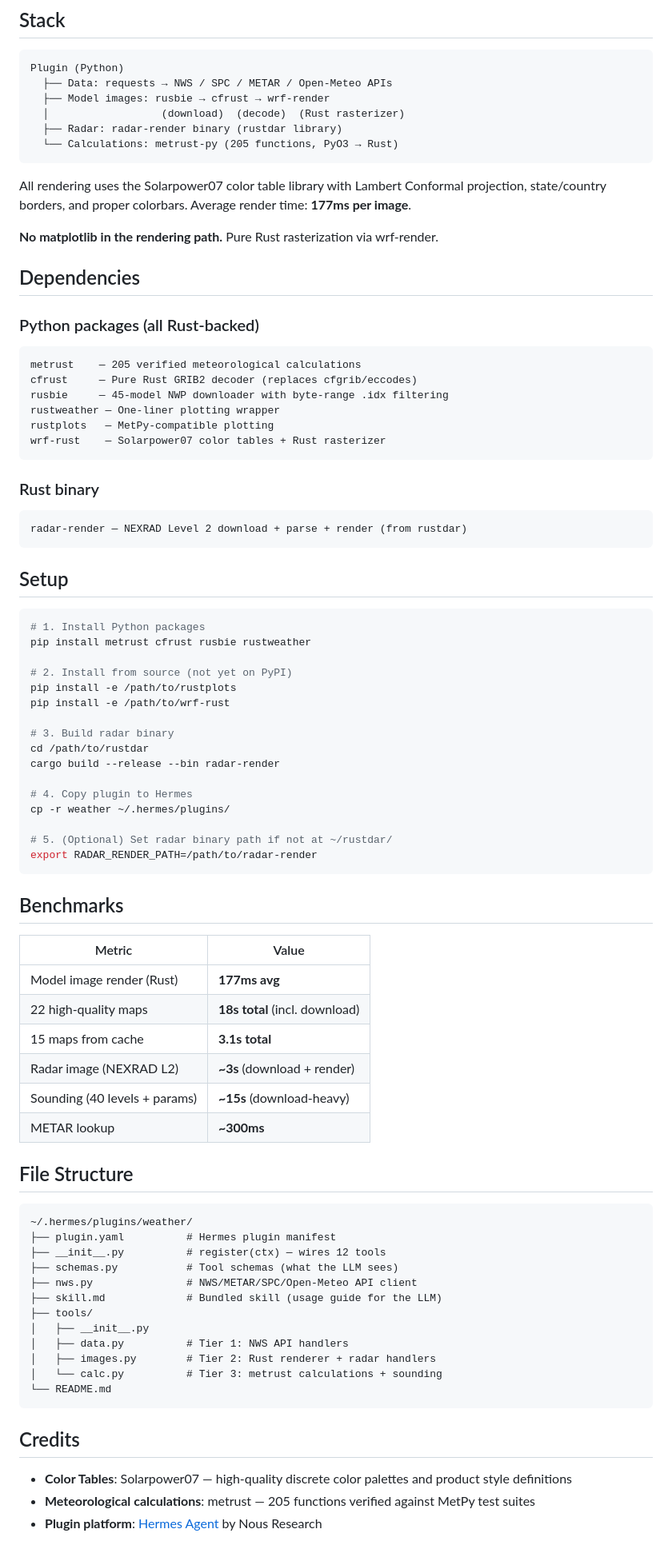
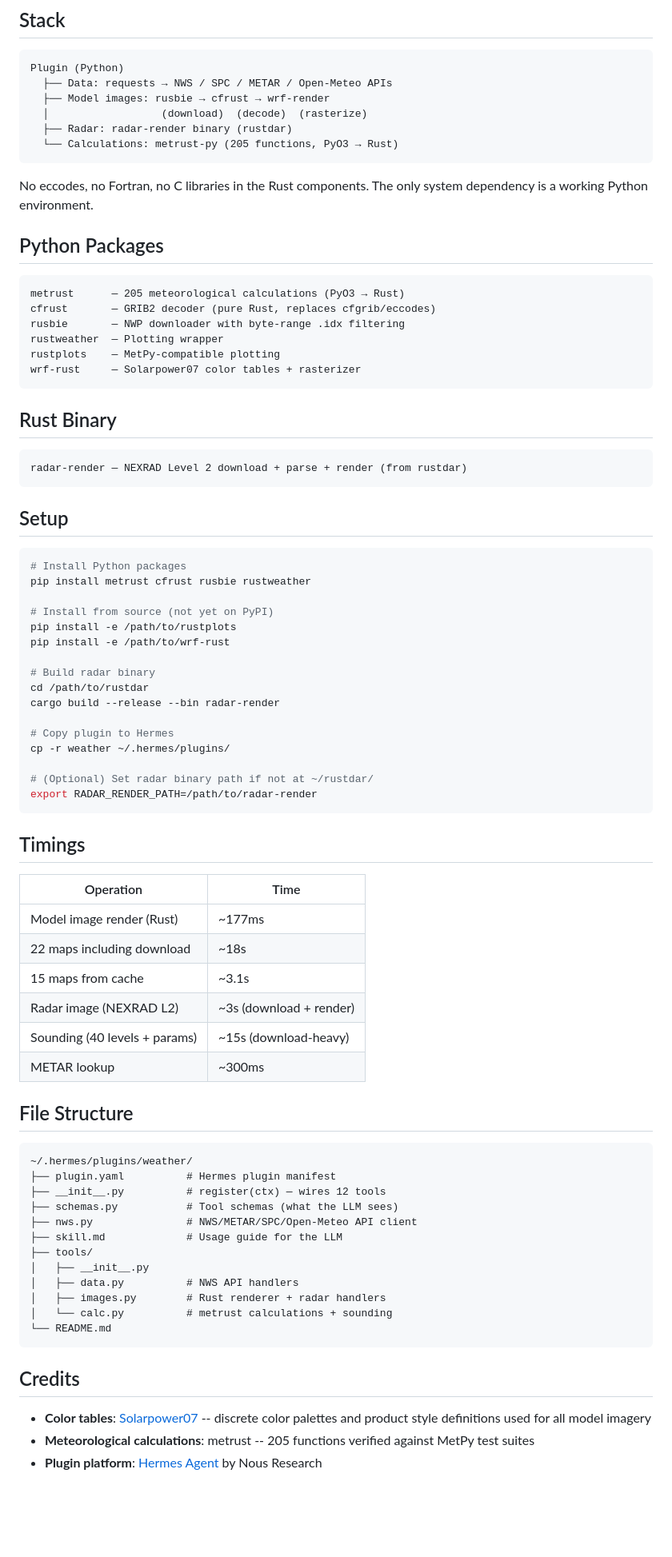
Before and after one commit to FahrenheitResearch/hermes-weather-plugin, a Markdown page: README.md, the part around one of its changes. Shown at 80% size. Drawn GitHub-style; blank space fills up the shorter version.

````diff
--- a/README.md
+++ b/README.md
@@ -78,28 +72,26 @@ The `wx_sounding` tool downloads pressure-level data and computes:
 Plugin (Python)
   ├── Data: requests → NWS / SPC / METAR / Open-Meteo APIs
   ├── Model images: rusbie → cfrust → wrf-render
-  │                  (download)  (decode)  (Rust rasterizer)
-  ├── Radar: radar-render binary (rustdar library)
+  │                  (download)  (decode)  (rasterize)
+  ├── Radar: radar-render binary (rustdar)
   └── Calculations: metrust-py (205 functions, PyO3 → Rust)
 ```
 
-All rendering uses the Solarpower07 color table library with Lambert Conformal projection, state/country borders, and proper colorbars. Average render time: **177ms per image**.
+No eccodes, no Fortran, no C libraries in the Rust components. The only system dependency is a working Python environment.
 
-**No matplotlib in the rendering path.** Pure Rust rasterization via wrf-render.
+## Python Packages
 
-## Dependencies
-
-### Python packages (all Rust-backed)
 ```
-metrust    — 205 verified meteorological calculations
-cfrust     — Pure Rust GRIB2 decoder (replaces cfgrib/eccodes)
-rusbie     — 45-model NWP downloader with byte-range .idx filtering
-rustweather — One-liner plotting wrapper
-rustplots   — MetPy-compatible plotting
-wrf-rust    — Solarpower07 color tables + Rust rasterizer
+metrust      — 205 meteorological calculations (PyO3 → Rust)
+cfrust       — GRIB2 decoder (pure Rust, replaces cfgrib/eccodes)
+rusbie       — NWP downloader with byte-range .idx filtering
+rustweather  — Plotting wrapper
+rustplots    — MetPy-compatible plotting
+wrf-rust     — Solarpower07 color tables + rasterizer
 ```
 
-### Rust binary
+## Rust Binary
+
 ```
 radar-render — NEXRAD Level 2 download + parse + render (from rustdar)
 ```
@@ -107,34 +99,34 @@ radar-render — NEXRAD Level 2 download + parse + render (from rustdar)
 ## Setup
 
 ```bash
-# 1. Install Python packages
+# Install Python packages
 pip install metrust cfrust rusbie rustweather
 
-# 2. Install from source (not yet on PyPI)
+# Install from source (not yet on PyPI)
 pip install -e /path/to/rustplots
 pip install -e /path/to/wrf-rust
 
-# 3. Build radar binary
+# Build radar binary
 cd /path/to/rustdar
 cargo build --release --bin radar-render
 
-# 4. Copy plugin to Hermes
+# Copy plugin to Hermes
 cp -r weather ~/.hermes/plugins/
 
-# 5. (Optional) Set radar binary path if not at ~/rustdar/
+# (Optional) Set radar binary path if not at ~/rustdar/
 export RADAR_RENDER_PATH=/path/to/radar-render
 ```
 
-## Benchmarks
+## Timings
 
-| Metric | Value |
-|--------|-------|
-| Model image render (Rust) | **177ms avg** |
-| 22 high-quality maps | **18s total** (incl. download) |
-| 15 maps from cache | **3.1s total** |
-| Radar image (NEXRAD L2) | **~3s** (download + render) |
-| Sounding (40 levels + params) | **~15s** (download-heavy) |
-| METAR lookup | **~300ms** |
+| Operation | Time |
+|-----------|------|
+| Model image render (Rust) | ~177ms |
+| 22 maps including download | ~18s |
+| 15 maps from cache | ~3.1s |
+| Radar image (NEXRAD L2) | ~3s (download + render) |
+| Sounding (40 levels + params) | ~15s (download-heavy) |
+| METAR lookup | ~300ms |
 
 ## File Structure
 
@@ -144,17 +136,17 @@ export RADAR_RENDER_PATH=/path/to/radar-render
 ├── __init__.py          # register(ctx) — wires 12 tools
 ├── schemas.py           # Tool schemas (what the LLM sees)
 ├── nws.py               # NWS/METAR/SPC/Open-Meteo API client
-├── skill.md             # Bundled skill (usage guide for the LLM)
+├── skill.md             # Usage guide for the LLM
 ├── tools/
 │   ├── __init__.py
-│   ├── data.py          # Tier 1: NWS API handlers
-│   ├── images.py        # Tier 2: Rust renderer + radar handlers
-│   └── calc.py          # Tier 3: metrust calculations + sounding
+│   ├── data.py          # NWS API handlers
+│   ├── images.py        # Rust renderer + radar handlers
+│   └── calc.py          # metrust calculations + sounding
 └── README.md
 ```
 
 ## Credits
 
-- **Color Tables**: Solarpower07 — high-quality discrete color palettes and product style definitions
-- **Meteorological calculations**: metrust — 205 functions verified against MetPy test suites
+- **Color tables**: [Solarpower07](https://github.com/Solarpower07) -- discrete color palettes and product style definitions used for all model imagery
+- **Meteorological calculations**: metrust -- 205 functions verified against MetPy test suites
 - **Plugin platform**: [Hermes Agent](https://github.com/NousResearch/hermes-agent) by Nous Research
````
Also changed, not shown: other parts of README.md (+32 -38 lines).
